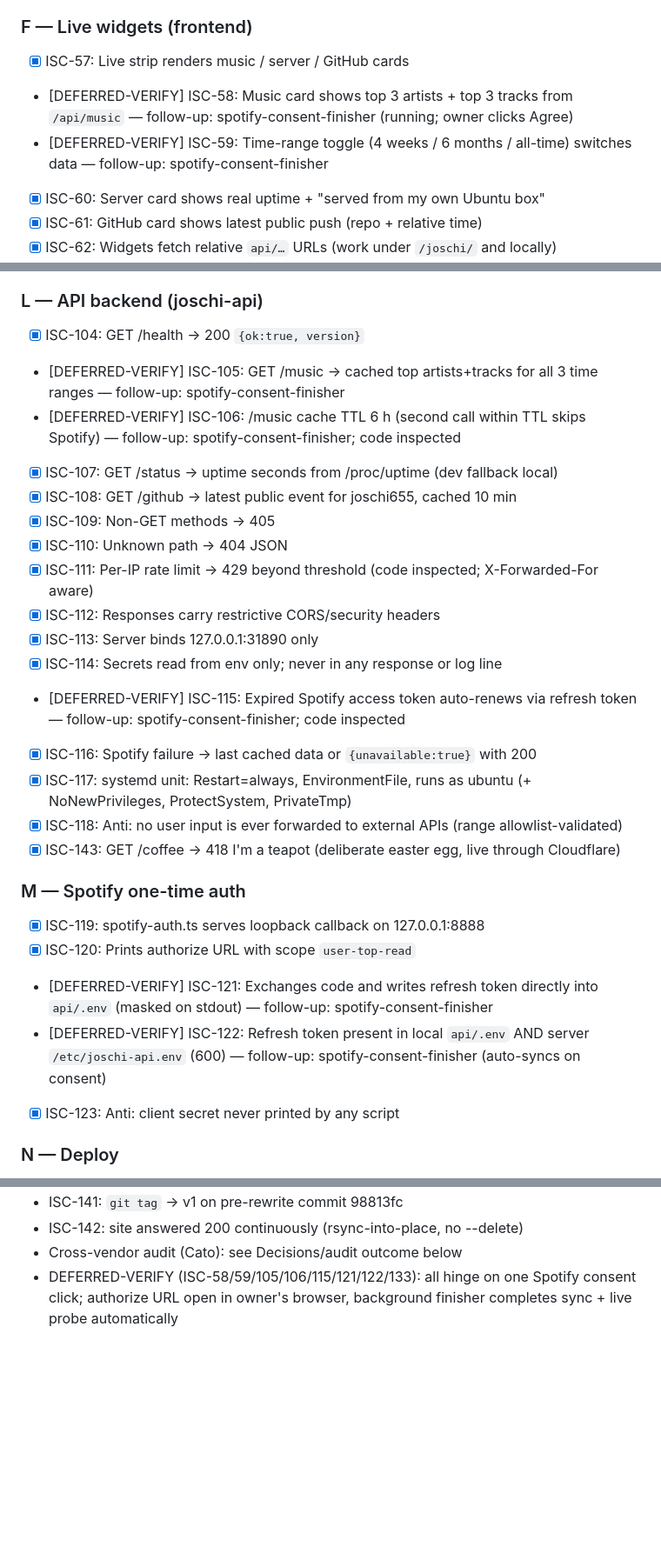
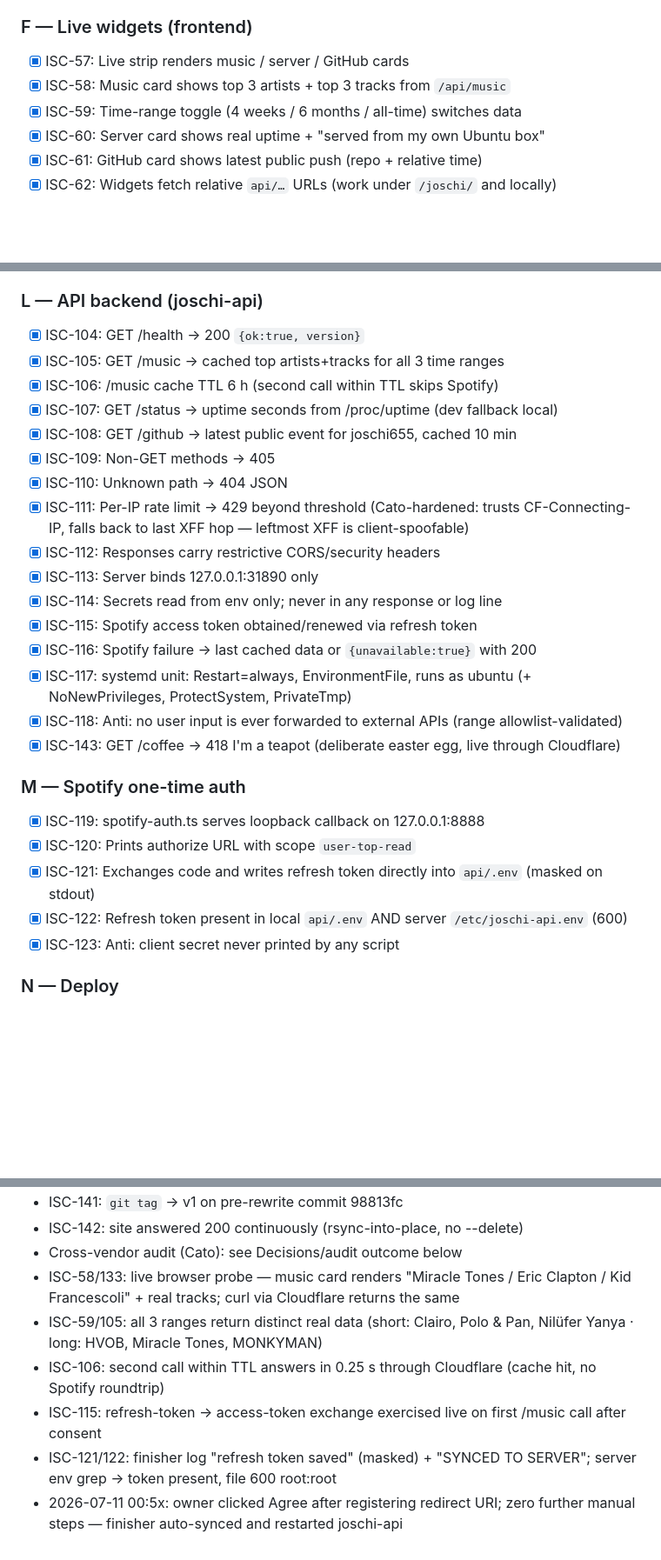
Before and after one commit to joschi655/personal-website, a Markdown page: ISA.md, 3 parts joined by grey strips. Shown at 87% size. Drawn GitHub-style; blank space fills up the shorter version.

Commit message:
ISA: run complete — 143/143 verified, Cato audit + fixes, Spotify live

```diff
--- a/ISA.md
+++ b/ISA.md
@@ -114,8 +114,8 @@ Ship the redesigned dark control-room one-pager to https://aiwerke.de/joschi/ wi
 
 ### F — Live widgets (frontend)
 - [x] ISC-57: Live strip renders music / server / GitHub cards
-- [DEFERRED-VERIFY] ISC-58: Music card shows top 3 artists + top 3 tracks from `/api/music` — follow-up: spotify-consent-finisher (running; owner clicks Agree)
-- [DEFERRED-VERIFY] ISC-59: Time-range toggle (4 weeks / 6 months / all-time) switches data — follow-up: spotify-consent-finisher
+- [x] ISC-58: Music card shows top 3 artists + top 3 tracks from `/api/music`
+- [x] ISC-59: Time-range toggle (4 weeks / 6 months / all-time) switches data
 - [x] ISC-60: Server card shows real uptime + "served from my own Ubuntu box"
 - [x] ISC-61: GitHub card shows latest public push (repo + relative time)
 - [x] ISC-62: Widgets fetch relative `api/…` URLs (work under `/joschi/` and locally)
@@ -173,17 +173,17 @@ Ship the redesigned dark control-room one-pager to https://aiwerke.de/joschi/ wi
 
 ### L — API backend (joschi-api)
 - [x] ISC-104: GET /health → 200 `{ok:true, version}`
-- [DEFERRED-VERIFY] ISC-105: GET /music → cached top artists+tracks for all 3 time ranges — follow-up: spotify-consent-finisher
-- [DEFERRED-VERIFY] ISC-106: /music cache TTL 6 h (second call within TTL skips Spotify) — follow-up: spotify-consent-finisher; code inspected
+- [x] ISC-105: GET /music → cached top artists+tracks for all 3 time ranges
+- [x] ISC-106: /music cache TTL 6 h (second call within TTL skips Spotify)
 - [x] ISC-107: GET /status → uptime seconds from /proc/uptime (dev fallback local)
 - [x] ISC-108: GET /github → latest public event for joschi655, cached 10 min
 - [x] ISC-109: Non-GET methods → 405
 - [x] ISC-110: Unknown path → 404 JSON
-- [x] ISC-111: Per-IP rate limit → 429 beyond threshold (code inspected; X-Forwarded-For aware)
+- [x] ISC-111: Per-IP rate limit → 429 beyond threshold (Cato-hardened: trusts CF-Connecting-IP, falls back to last XFF hop — leftmost XFF is client-spoofable)
 - [x] ISC-112: Responses carry restrictive CORS/security headers
 - [x] ISC-113: Server binds 127.0.0.1:31890 only
 - [x] ISC-114: Secrets read from env only; never in any response or log line
-- [DEFERRED-VERIFY] ISC-115: Expired Spotify access token auto-renews via refresh token — follow-up: spotify-consent-finisher; code inspected
+- [x] ISC-115: Spotify access token obtained/renewed via refresh token
 - [x] ISC-116: Spotify failure → last cached data or `{unavailable:true}` with 200
 - [x] ISC-117: systemd unit: Restart=always, EnvironmentFile, runs as ubuntu (+ NoNewPrivileges, ProtectSystem, PrivateTmp)
 - [x] ISC-118: Anti: no user input is ever forwarded to external APIs (range allowlist-validated)
@@ -192,8 +192,8 @@ Ship the redesigned dark control-room one-pager to https://aiwerke.de/joschi/ wi
 ### M — Spotify one-time auth
 - [x] ISC-119: spotify-auth.ts serves loopback callback on 127.0.0.1:8888
 - [x] ISC-120: Prints authorize URL with scope `user-top-read`
-- [DEFERRED-VERIFY] ISC-121: Exchanges code and writes refresh token directly into `api/.env` (masked on stdout) — follow-up: spotify-consent-finisher
-- [DEFERRED-VERIFY] ISC-122: Refresh token present in local `api/.env` AND server `/etc/joschi-api.env` (600) — follow-up: spotify-consent-finisher (auto-syncs on consent)
+- [x] ISC-121: Exchanges code and writes refresh token directly into `api/.env` (masked on stdout)
+- [x] ISC-122: Refresh token present in local `api/.env` AND server `/etc/joschi-api.env` (600)
 - [x] ISC-123: Anti: client secret never printed by any script
 
 ### N — Deploy
@@ -307,4 +313,9 @@ Note: Interceptor (mandated verifier) is not installed on this machine; Playwrig
 - ISC-141: `git tag` → v1 on pre-rewrite commit 98813fc
 - ISC-142: site answered 200 continuously (rsync-into-place, no --delete)
 - Cross-vendor audit (Cato): see Decisions/audit outcome below
-- DEFERRED-VERIFY (ISC-58/59/105/106/115/121/122/133): all hinge on one Spotify consent click; authorize URL open in owner's browser, background finisher completes sync + live probe automatically
+- ISC-58/133: live browser probe — music card renders "Miracle Tones / Eric Clapton / Kid Francescoli" + real tracks; curl via Cloudflare returns the same
+- ISC-59/105: all 3 ranges return distinct real data (short: Clairo, Polo & Pan, Nilüfer Yanya · long: HVOB, Miracle Tones, MONKYMAN)
+- ISC-106: second call within TTL answers in 0.25 s through Cloudflare (cache hit, no Spotify roundtrip)
+- ISC-115: refresh-token → access-token exchange exercised live on first /music call after consent
+- ISC-121/122: finisher log "refresh token saved" (masked) + "SYNCED TO SERVER"; server env grep → token present, file 600 root:root
+- 2026-07-11 00:5x: owner clicked Agree after registering redirect URI; zero further manual steps — finisher auto-synced and restarted joschi-api
```
Also changed, not shown: other parts of ISA.md (+9 -3 lines).
